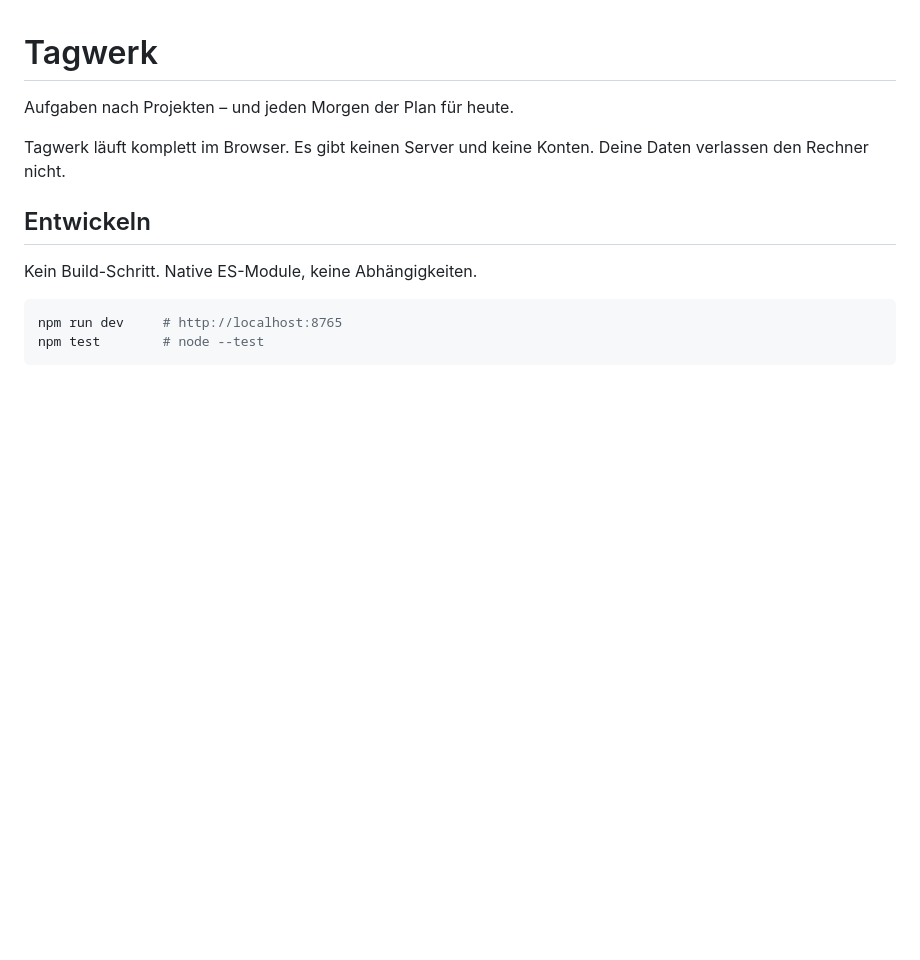
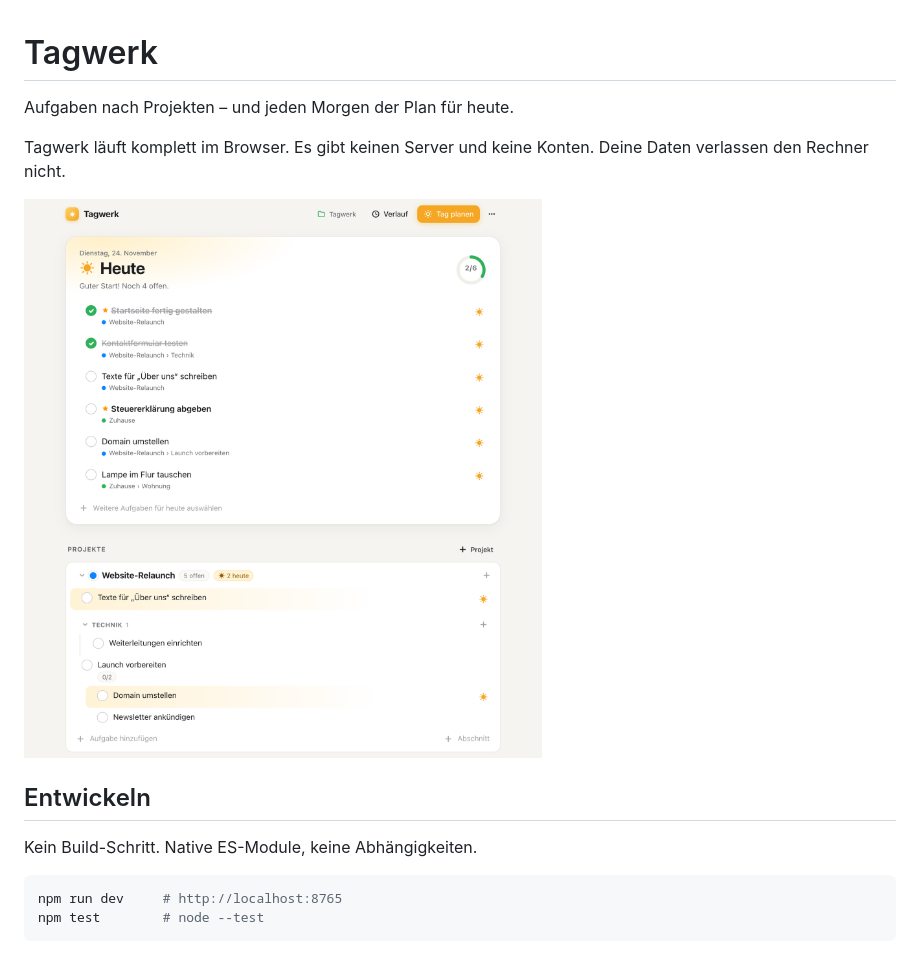
Before and after one commit to urbansky/tagwerk, a Markdown page: README.md, the part around the change. GitHub-like rendering; pictures changed too: docs/screenshot.png (added); blank space fills up the shorter version.

Commit message:
Screenshot mit Beispieldaten im README
docs/screenshot.png zeigt die Heute-Ansicht und ein Projekt mit Abschnitten und Unteraufgaben. Die Aufgaben sind ausgedacht.

Co-Authored-By: Claude Opus 5.5 <noreply@anthropic.com>

```diff
--- a/README.md
+++ b/README.md
@@ -3,6 +3,8 @@
 Aufgaben nach Projekten – und jeden Morgen der Plan für heute.
 
 Tagwerk läuft komplett im Browser. Es gibt keinen Server und keine Konten. Deine Daten verlassen den Rechner nicht.
+
+![Tagwerk mit Beispieldaten: oben die Aufgaben für heute mit Fortschritt, darunter das Projekt „Website-Relaunch“ mit Abschnitten und Unteraufgaben](docs/screenshot.png)
 
 ## Entwickeln
 
```
